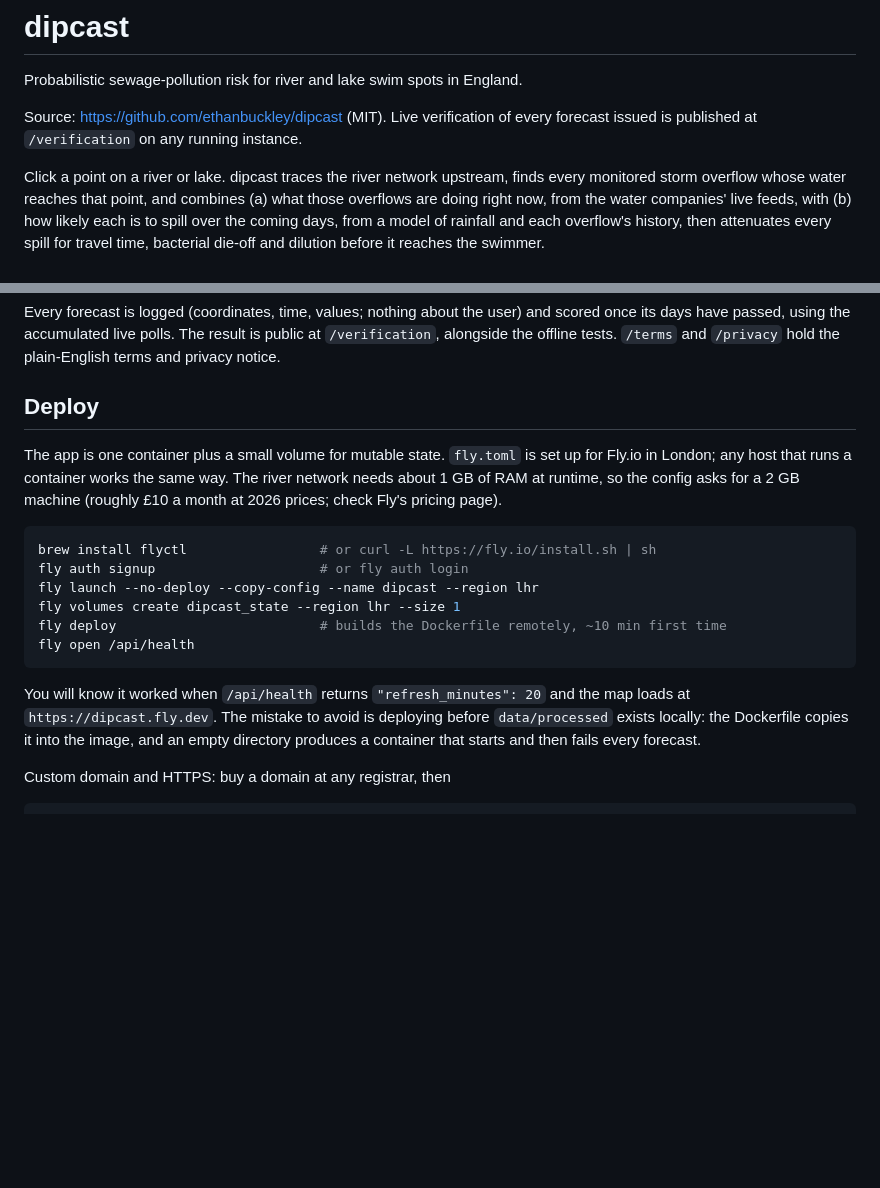
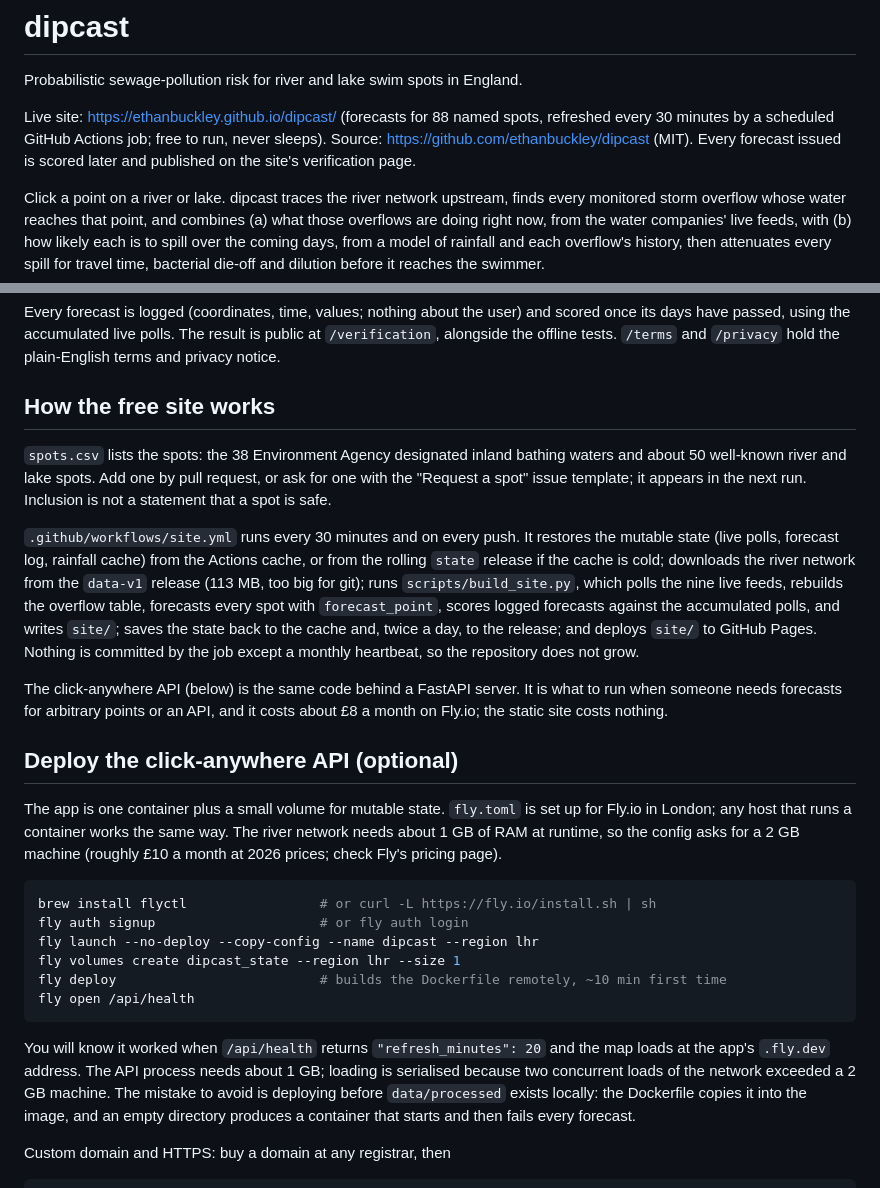
Before and after one commit to ethanbuckley/dipcast, a Markdown page: README.md, 2 parts joined by grey strips. GitHub-like rendering; blank space fills up the shorter version.

Commit message:
README: the free static site is the product; the API is optional
Co-Authored-By: Claude Fable 5.1 <noreply@anthropic.com>

````diff
--- a/README.md
+++ b/README.md
@@ -2,8 +2,11 @@
 
 Probabilistic sewage-pollution risk for river and lake swim spots in England.
 
-Source: https://github.com/ethanbuckley/dipcast (MIT). Live verification of
-every forecast issued is published at `/verification` on any running instance.
+Live site: https://ethanbuckley.github.io/dipcast/ (forecasts for 88 named
+spots, refreshed every 30 minutes by a scheduled GitHub Actions job; free to
+run, never sleeps). Source: https://github.com/ethanbuckley/dipcast (MIT).
+Every forecast issued is scored later and published on the site's
+verification page.
 
 Click a point on a river or lake. dipcast traces the river network upstream,
 finds every monitored storm overflow whose water reaches that point, and combines
@@ -233,7 +236,29 @@ and scored once its days have passed, using the accumulated live polls. The
 result is public at `/verification`, alongside the offline tests. `/terms` and
 `/privacy` hold the plain-English terms and privacy notice.
 
-## Deploy
+## How the free site works
+
+`spots.csv` lists the spots: the 38 Environment Agency designated inland
+bathing waters and about 50 well-known river and lake spots. Add one by pull
+request, or ask for one with the "Request a spot" issue template; it appears
+in the next run. Inclusion is not a statement that a spot is safe.
+
+`.github/workflows/site.yml` runs every 30 minutes and on every push. It
+restores the mutable state (live polls, forecast log, rainfall cache) from
+the Actions cache, or from the rolling `state` release if the cache is cold;
+downloads the river network from the `data-v1` release (113 MB, too big for
+git); runs `scripts/build_site.py`, which polls the nine live feeds, rebuilds
+the overflow table, forecasts every spot with `forecast_point`, scores logged
+forecasts against the accumulated polls, and writes `site/`; saves the state
+back to the cache and, twice a day, to the release; and deploys `site/` to
+GitHub Pages. Nothing is committed by the job except a monthly heartbeat, so
+the repository does not grow.
+
+The click-anywhere API (below) is the same code behind a FastAPI server. It
+is what to run when someone needs forecasts for arbitrary points or an API,
+and it costs about £8 a month on Fly.io; the static site costs nothing.
+
+## Deploy the click-anywhere API (optional)
 
 The app is one container plus a small volume for mutable state. `fly.toml` is
 set up for Fly.io in London; any host that runs a container works the same way.
@@ -250,7 +275,9 @@ fly open /api/health
 ```
 
 You will know it worked when `/api/health` returns `"refresh_minutes": 20` and
-the map loads at `https://dipcast.fly.dev`. The mistake to avoid is deploying
+the map loads at the app's `.fly.dev` address. The API process needs about
+1 GB; loading is serialised because two concurrent loads of the network
+exceeded a 2 GB machine. The mistake to avoid is deploying
 before `data/processed` exists locally: the Dockerfile copies it into the
 image, and an empty directory produces a container that starts and then fails
 every forecast.
````
